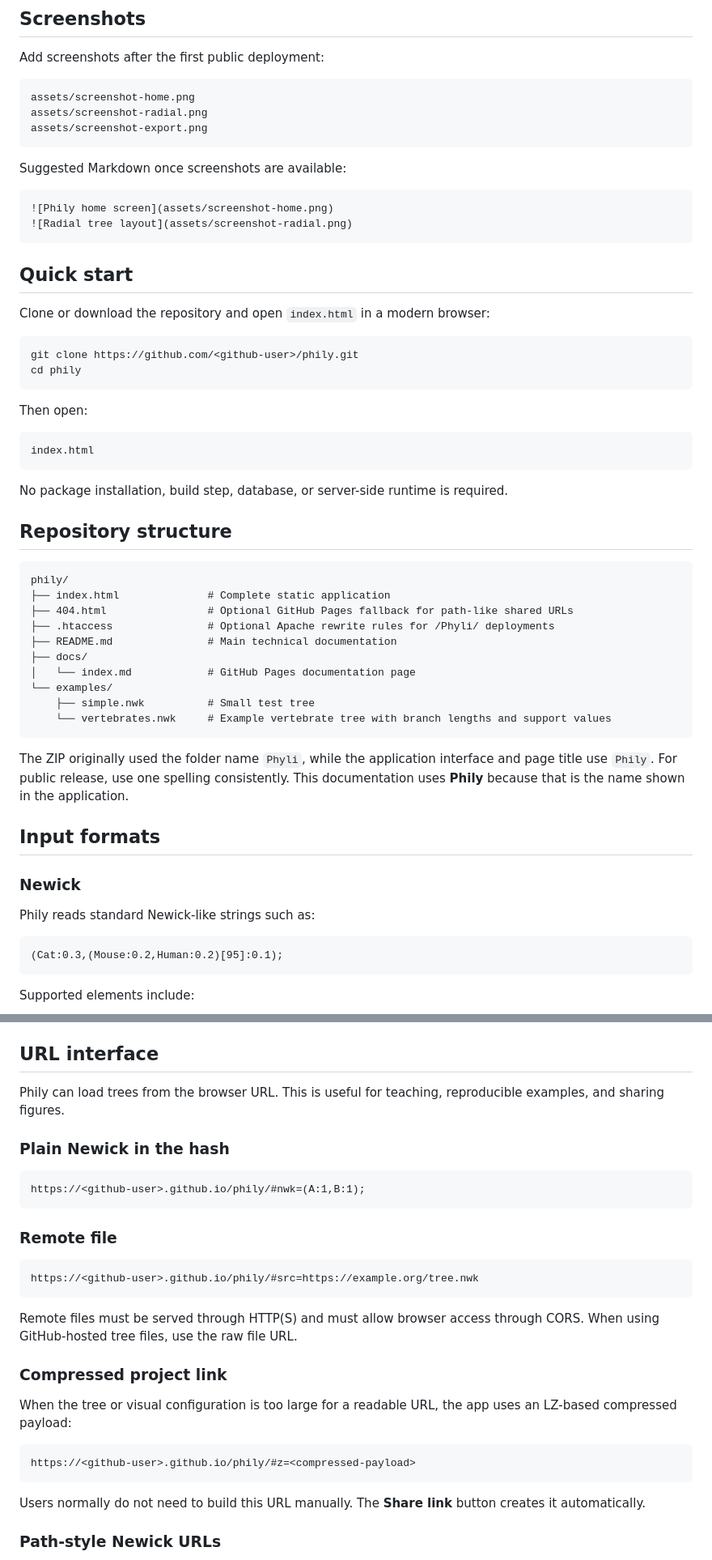
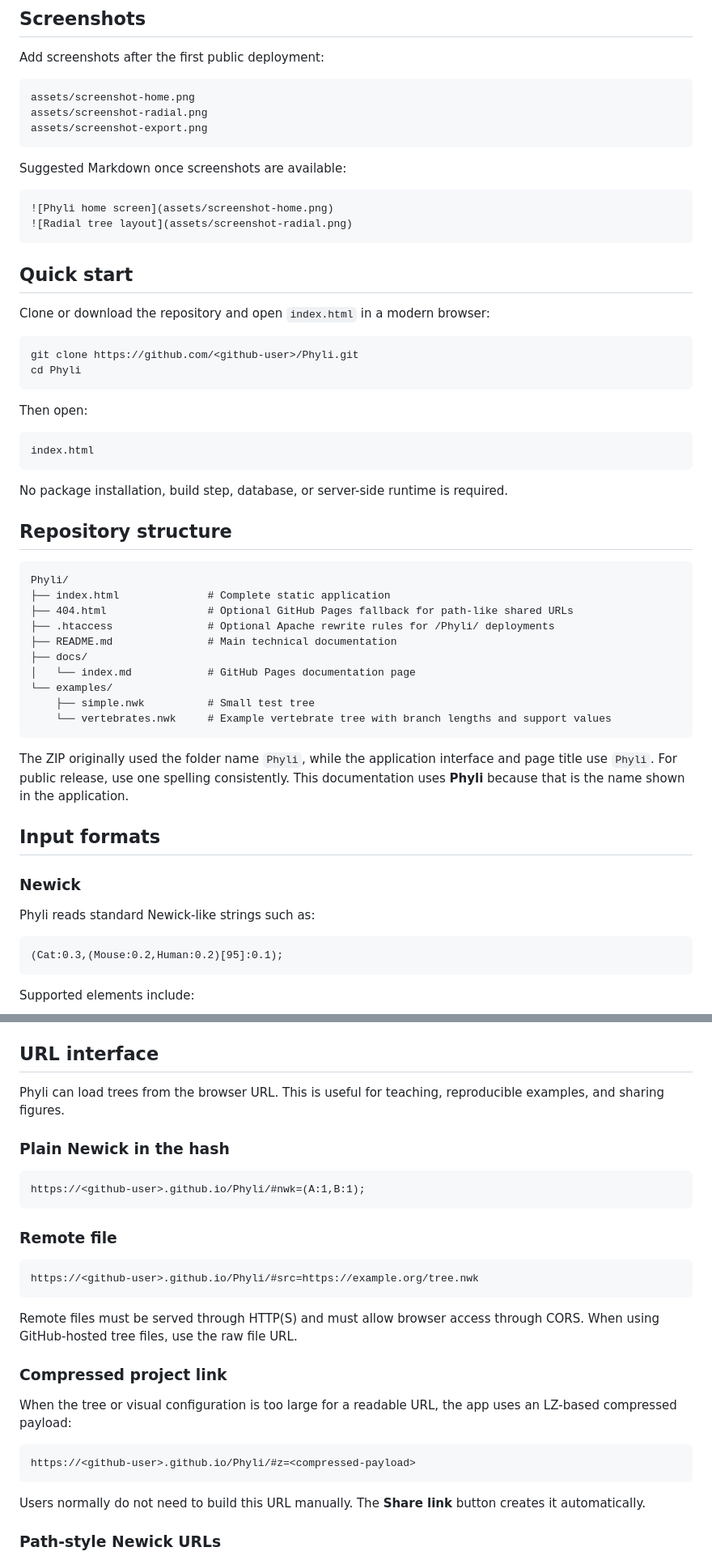
Before and after one commit to mvillalobosc/Lab2IA, a Markdown page: Phyli/README.md, 2 parts joined by grey strips. Shown at 81% size. GitHub-like rendering.

````diff
--- a/Phyli/README.md
+++ b/Phyli/README.md
@@ -61,7 +61,7 @@ assets/screenshot-export.png
 Suggested Markdown once screenshots are available:
 
 ```md
-![Phily home screen](assets/screenshot-home.png)
+![Phyli home screen](assets/screenshot-home.png)
 ![Radial tree layout](assets/screenshot-radial.png)
 ```
 
@@ -70,8 +70,8 @@ Suggested Markdown once screenshots are available:
 Clone or download the repository and open `index.html` in a modern browser:
 
 ```bash
-git clone https://github.com/<github-user>/phily.git
-cd phily
+git clone https://github.com/<github-user>/Phyli.git
+cd Phyli
 ```
 
 Then open:
@@ -85,7 +85,7 @@ No package installation, build step, database, or server-side runtime is require
 ## Repository structure
 
 ```text
-phily/
+Phyli/
 ├── index.html              # Complete static application
 ├── 404.html                # Optional GitHub Pages fallback for path-like shared URLs
 ├── .htaccess               # Optional Apache rewrite rules for /Phyli/ deployments
@@ -97,13 +97,13 @@ phily/
     └── vertebrates.nwk     # Example vertebrate tree with branch lengths and support values
 ```
 
-The ZIP originally used the folder name `Phyli`, while the application interface and page title use `Phily`. For public release, use one spelling consistently. This documentation uses **Phily** because that is the name shown in the application.
+The ZIP originally used the folder name `Phyli`, while the application interface and page title use `Phyli`. For public release, use one spelling consistently. This documentation uses **Phyli** because that is the name shown in the application.
 
 ## Input formats
 
 ### Newick
 
-Phily reads standard Newick-like strings such as:
+Phyli reads standard Newick-like strings such as:
 
 ```newick
 (Cat:0.3,(Mouse:0.2,Human:0.2)[95]:0.1);
@@ -159,18 +159,18 @@ The app also includes a compatibility path for older JSON objects that store a n
 
 ## URL interface
 
-Phily can load trees from the browser URL. This is useful for teaching, reproducible examples, and sharing figures.
+Phyli can load trees from the browser URL. This is useful for teaching, reproducible examples, and sharing figures.
 
 ### Plain Newick in the hash
 
 ```text
-https://<github-user>.github.io/phily/#nwk=(A:1,B:1);
+https://<github-user>.github.io/Phyli/#nwk=(A:1,B:1);
 ```
 
 ### Remote file
 
 ```text
-https://<github-user>.github.io/phily/#src=https://example.org/tree.nwk
+https://<github-user>.github.io/Phyli/#src=https://example.org/tree.nwk
 ```
 
 Remote files must be served through HTTP(S) and must allow browser access through CORS. When using GitHub-hosted tree files, use the raw file URL.
@@ -180,7 +180,7 @@ Remote files must be served through HTTP(S) and must allow browser access throug
 When the tree or visual configuration is too large for a readable URL, the app uses an LZ-based compressed payload:
 
 ```text
-https://<github-user>.github.io/phily/#z=<compressed-payload>
+https://<github-user>.github.io/Phyli/#z=<compressed-payload>
 ```
 
 Users normally do not need to build this URL manually. The **Share link** button creates it automatically.
````
Also changed, not shown: other parts of Phyli/README.md (+14 -14 lines).
